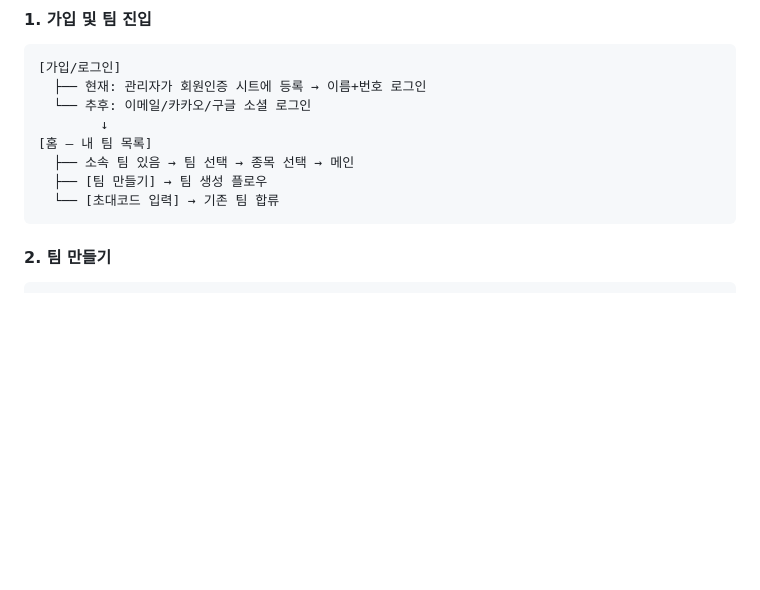
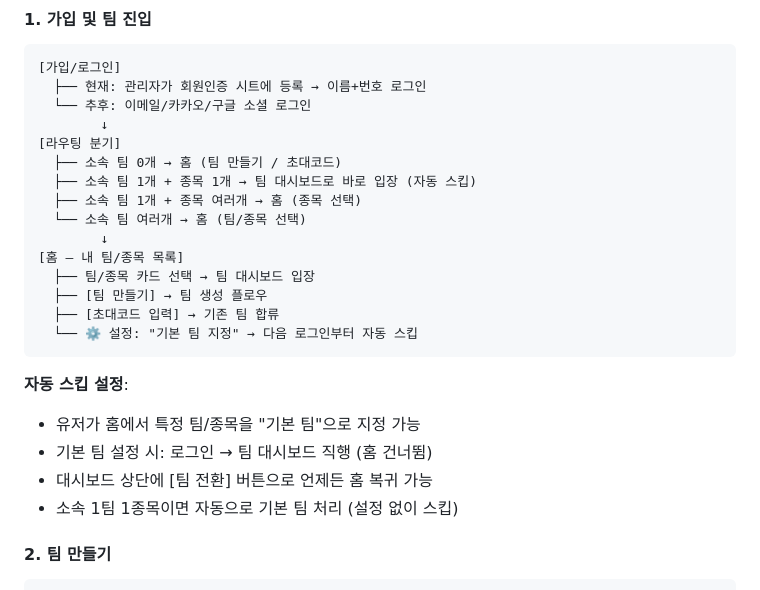
Before and after one commit to yssc-dev/master-fc, a Markdown page: DEVELOPMENT_PLAN.md, the part around the change. Rendered like a GitHub page; blank space fills up the shorter version.

Commit message:
개발 플랜: 로그인 후 팀 선택 자동 스킵 로직 추가
Co-Authored-By: Claude Opus 4.6 <noreply@anthropic.com>

````diff
--- a/DEVELOPMENT_PLAN.md
+++ b/DEVELOPMENT_PLAN.md
@@ -156,11 +156,24 @@ User ──< TeamMember >── Team
   ├── 현재: 관리자가 회원인증 시트에 등록 → 이름+번호 로그인
   └── 추후: 이메일/카카오/구글 소셜 로그인
         ↓
-[홈 — 내 팀 목록]
-  ├── 소속 팀 있음 → 팀 선택 → 종목 선택 → 메인
+[라우팅 분기]
+  ├── 소속 팀 0개 → 홈 (팀 만들기 / 초대코드)
+  ├── 소속 팀 1개 + 종목 1개 → 팀 대시보드로 바로 입장 (자동 스킵)
+  ├── 소속 팀 1개 + 종목 여러개 → 홈 (종목 선택)
+  └── 소속 팀 여러개 → 홈 (팀/종목 선택)
+        ↓
+[홈 — 내 팀/종목 목록]
+  ├── 팀/종목 카드 선택 → 팀 대시보드 입장
   ├── [팀 만들기] → 팀 생성 플로우
-  └── [초대코드 입력] → 기존 팀 합류
+  ├── [초대코드 입력] → 기존 팀 합류
+  └── ⚙️ 설정: "기본 팀 지정" → 다음 로그인부터 자동 스킵
 ```
+
+**자동 스킵 설정**:
+- 유저가 홈에서 특정 팀/종목을 "기본 팀"으로 지정 가능
+- 기본 팀 설정 시: 로그인 → 팀 대시보드 직행 (홈 건너뜀)
+- 대시보드 상단에 [팀 전환] 버튼으로 언제든 홈 복귀 가능
+- 소속 1팀 1종목이면 자동으로 기본 팀 처리 (설정 없이 스킵)
 
 #### 2. 팀 만들기
 
````
